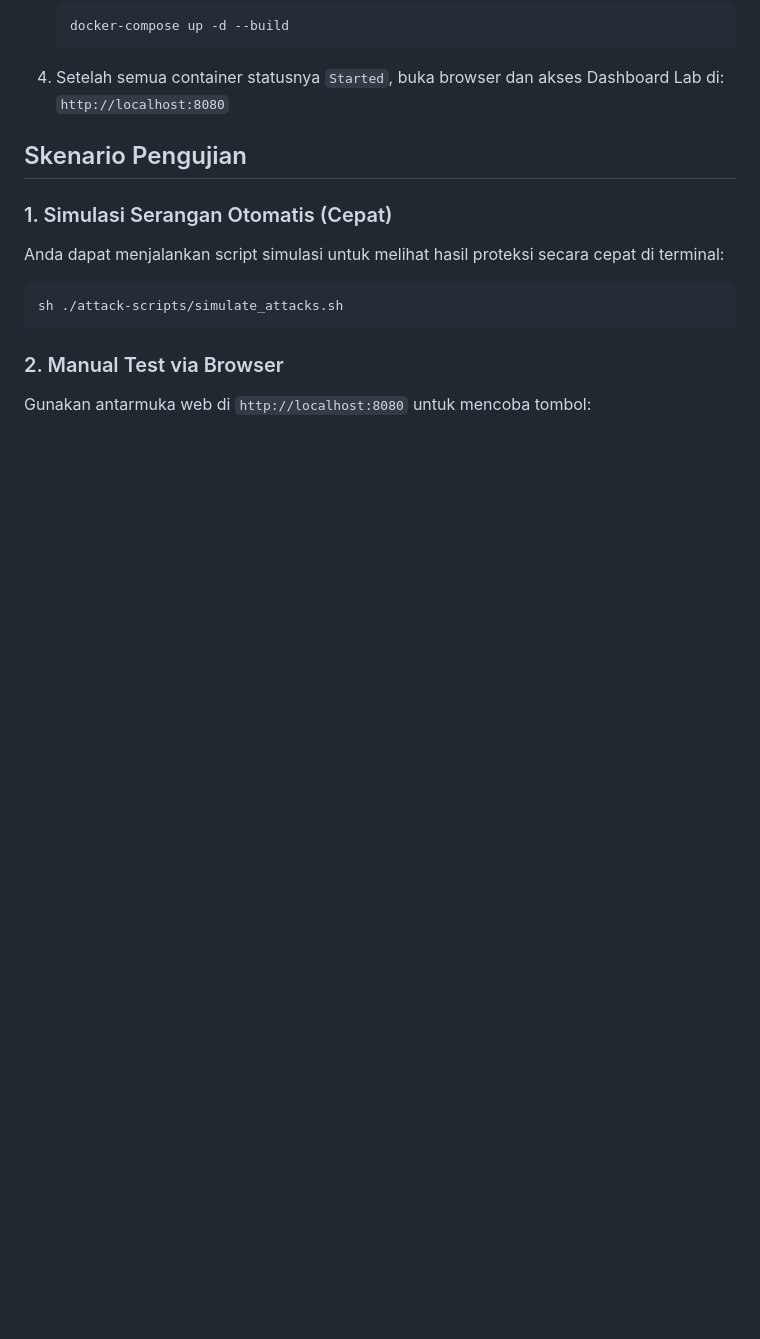
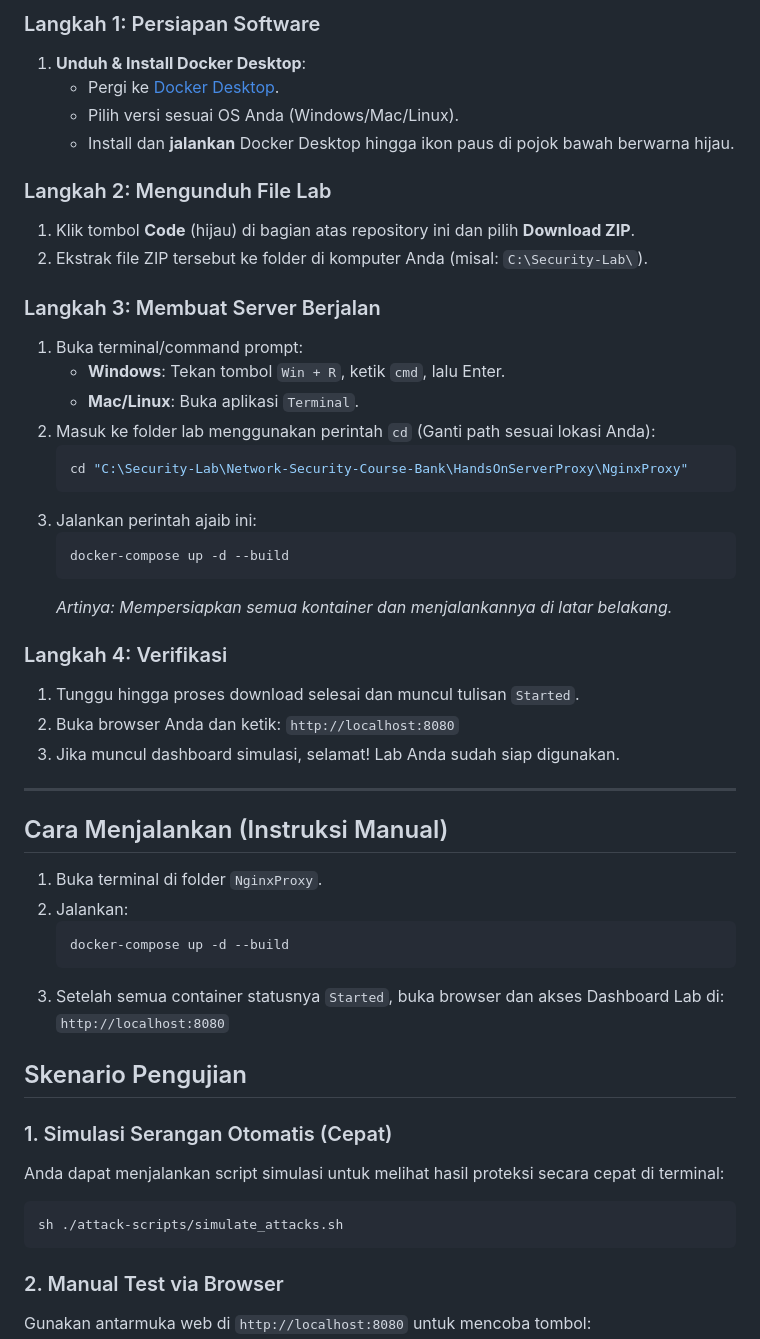
Before and after one commit to Muhammad-Ikhwan-Fathulloh/Network-Security-Course-Bank, a Markdown page: HandsOnServerProxy/NginxProxy/README.md, the part around one of its changes. Rendered like a GitHub page; blank space fills up the shorter version.

````diff
--- a/HandsOnServerProxy/NginxProxy/README.md
+++ b/HandsOnServerProxy/NginxProxy/README.md
@@ -34,3 +46,37 @@ Lab ini menyimulasikan penggunaan Nginx sebagai Reverse Proxy untuk memperkuat k
+### Langkah 1: Persiapan Software
+1.  **Unduh & Install Docker Desktop**:
+    - Pergi ke [Docker Desktop](https://www.docker.com/products/docker-desktop/).
+    - Pilih versi sesuai OS Anda (Windows/Mac/Linux).
+    - Install dan **jalankan** Docker Desktop hingga ikon paus di pojok bawah berwarna hijau.
+
+### Langkah 2: Mengunduh File Lab
+1.  Klik tombol **Code** (hijau) di bagian atas repository ini dan pilih **Download ZIP**.
+2.  Ekstrak file ZIP tersebut ke folder di komputer Anda (misal: `C:\Security-Lab\`).
+
+### Langkah 3: Membuat Server Berjalan
+1.  Buka terminal/command prompt:
+    - **Windows**: Tekan tombol `Win + R`, ketik `cmd`, lalu Enter.
+    - **Mac/Linux**: Buka aplikasi `Terminal`.
+2.  Masuk ke folder lab menggunakan perintah `cd` (Ganti path sesuai lokasi Anda):
+    ```bash
+    cd "C:\Security-Lab\Network-Security-Course-Bank\HandsOnServerProxy\NginxProxy"
+    ```
+3.  Jalankan perintah ajaib ini:
+    ```bash
+    docker-compose up -d --build
+    ```
+    *Artinya: Mempersiapkan semua kontainer dan menjalankannya di latar belakang.*
+
+### Langkah 4: Verifikasi
+1.  Tunggu hingga proses download selesai dan muncul tulisan `Started`.
+2.  Buka browser Anda dan ketik: `http://localhost:8080`
+3.  Jika muncul dashboard simulasi, selamat! Lab Anda sudah siap digunakan.
+
+---
+
+## Cara Menjalankan (Instruksi Manual)
+1.  Buka terminal di folder `NginxProxy`.
+2.  Jalankan:
     ```bash
     docker-compose up -d --build
     ```
````
Also changed, not shown: other parts of HandsOnServerProxy/NginxProxy/README.md (+65 -24 lines), HandsOnServerProxy/HalimunProxy/README.md (+91 -21 lines).
